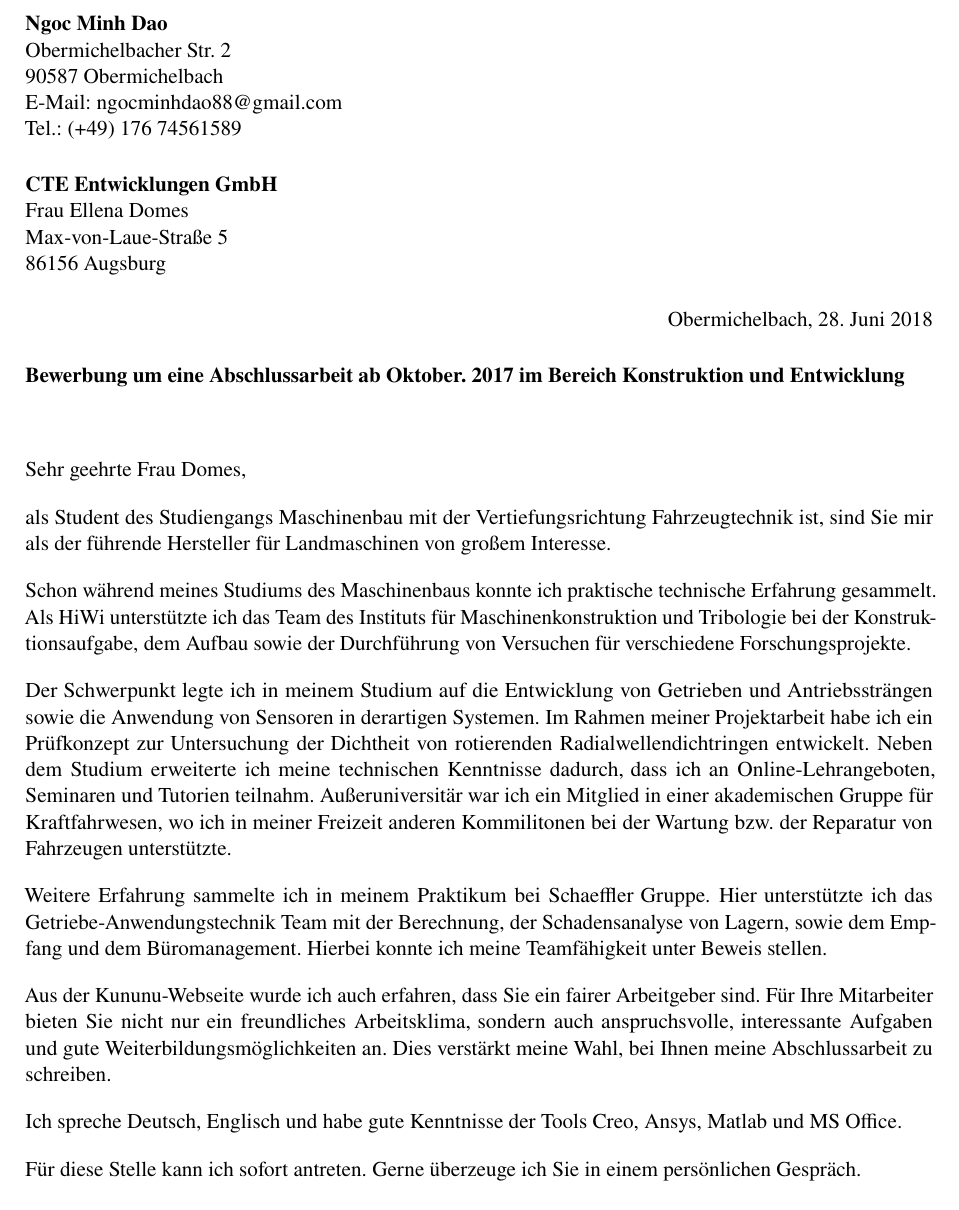
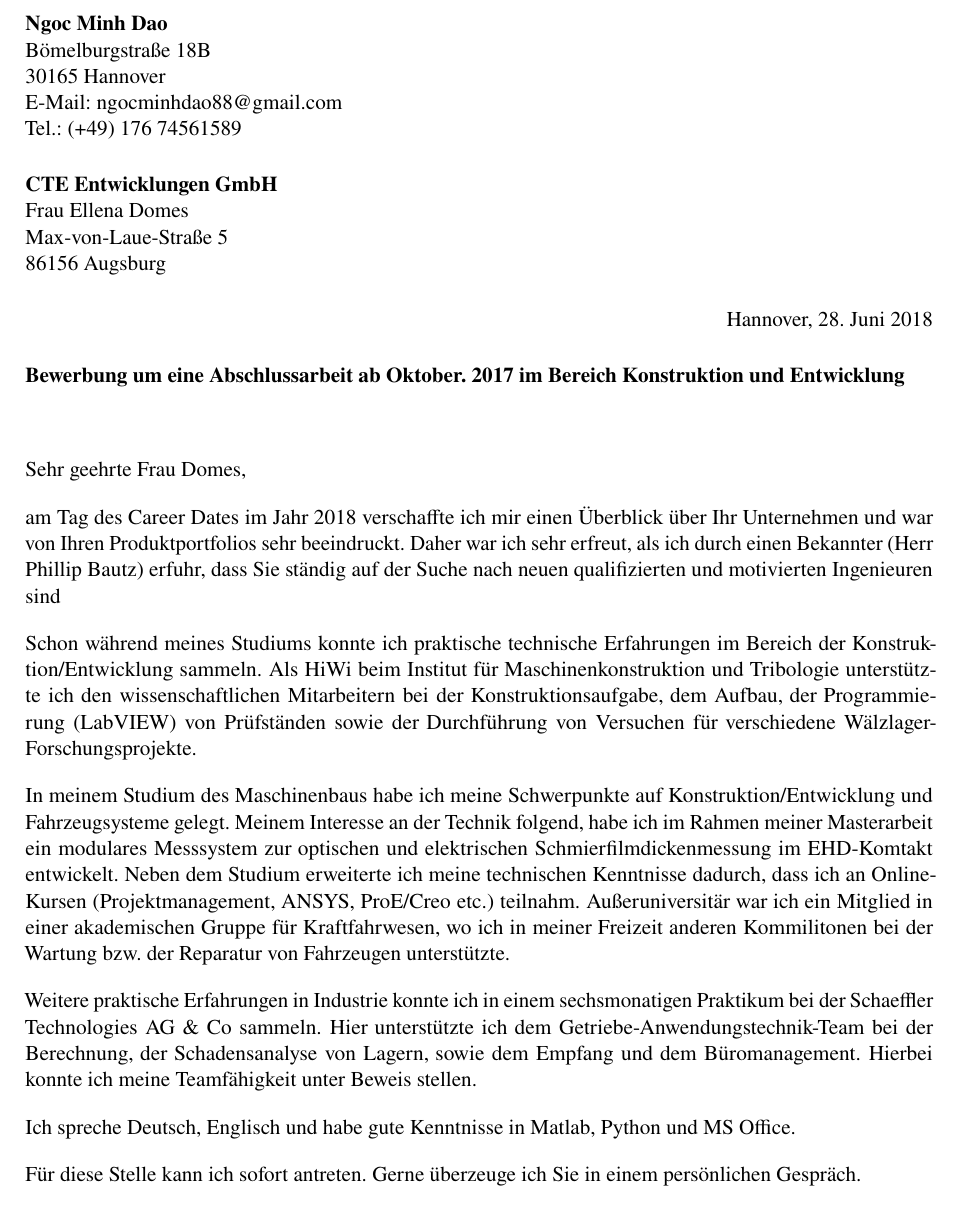
Before and after one commit to ngocminhdao88/bewerbung, a LaTeX letter (anschreiben_init.tex): part of the page, cut so that both start at the same text. Compiled offline with pdfLaTeX.

Commit message:
working on writing anschreiben

```diff
--- a/anschreiben_init.tex
+++ b/anschreiben_init.tex
@@ -61,8 +61,8 @@
 % Sender
 \begin{flushleft}
     \textbf{Ngoc Minh Dao}\\
-    Obermichelbacher Str. 2\\
-    90587 Obermichelbach\\
+    Bömelburgstraße 18B\\
+    30165 Hannover\\
     E-Mail: ngocminhdao88@gmail.com\\
     Tel.: (+49) 176 74561589
 \end{flushleft}
@@ -77,7 +77,7 @@
 
 % Today
 \begin{flushright}
-    Obermichelbach, \today
+    Hannover, \today
 \end{flushright}
 
 %\textbf{Bewerbung um eine Abschlussarbeit zum Thema: \JobName~(\JobRefNummer) ab \Beginntermin}
@@ -89,30 +89,22 @@
 %Sehr geehrter Herr \Ansprechpartner,
 Sehr geehrte Frau \Ansprechpartnerin,
 
-%als europaweit operierender Dienstleister der Fahrzeug- und Fahrzeugzulieferindustrie suchen Sie für den weiteren Ausbau Ihres Unternehmens einen hoch motivierten Student, ich suche eine herausordernde Aufgabe für den Abschluss meines Maschinenbau Studiums.
-als Student des Studiengangs Maschinenbau mit der Vertiefungsrichtung Fahrzeugtechnik ist, sind Sie mir als der führende Hersteller für Landmaschinen von großem Interesse.
+am Tag des Career Dates im Jahr 2018 verschaffte ich mir einen Überblick über Ihr Unternehmen und war von Ihren Produktportfolios sehr beeindruckt.
+Daher war ich sehr erfreut, als ich durch einen Bekannter (Herr Phillip Bautz) erfuhr, dass Sie ständig auf der Suche nach neuen qualifizierten und motivierten Ingenieuren sind
 
-Schon während meines Studiums des Maschinenbaus konnte ich praktische technische Erfahrung gesammelt.
-Als HiWi unterstützte ich das Team des Instituts für Maschinenkonstruktion und Tribologie bei der Konstruktionsaufgabe, dem Aufbau sowie der Durchführung von Versuchen für verschiedene Forschungsprojekte.
+Schon während meines Studiums konnte ich praktische technische Erfahrungen im Bereich der Konstruktion/Entwicklung sammeln.
+Als HiWi beim Institut für Maschinenkonstruktion und Tribologie unterstützte ich den wissenschaftlichen Mitarbeitern bei der Konstruktionsaufgabe, dem Aufbau, der Programmierung (LabVIEW) von Prüfständen sowie der Durchführung von Versuchen für verschiedene Wälzlager-Forschungsprojekte.
 
-%\improvement[inline]{Passen die Aufgaben während des Praktikums mit dem Thema?}
-
-Der Schwerpunkt legte ich in meinem Studium auf die Entwicklung von Getrieben und Antriebssträngen sowie die Anwendung von Sensoren in derartigen Systemen.
-Im Rahmen meiner Projektarbeit habe ich ein Prüfkonzept zur Untersuchung der Dichtheit von rotierenden Radialwellendichtringen entwickelt.
-Neben dem Studium erweiterte ich meine technischen Kenntnisse dadurch, dass ich an Online-Lehrangeboten, Seminaren und Tutorien teilnahm.
+In meinem Studium des Maschinenbaus habe ich meine Schwerpunkte auf Konstruktion/Entwicklung und Fahrzeugsysteme gelegt.
+Meinem Interesse an der Technik folgend, habe ich im Rahmen meiner Masterarbeit ein modulares Messsystem zur optischen und elektrischen Schmierfilmdickenmessung im EHD-Komtakt entwickelt.
+Neben dem Studium erweiterte ich meine technischen Kenntnisse dadurch, dass ich an Online-Kursen (Projektmanagement, ANSYS, ProE/Creo etc.) teilnahm.
 Außeruniversitär war ich ein Mitglied in einer akademischen Gruppe für Kraftfahrwesen, wo ich in meiner Freizeit anderen Kommilitonen bei der Wartung bzw. der Reparatur von Fahrzeugen unterstützte.
 
-%\improvement[inline]{Welchen konkreten Schwerpunkt möchte ich mit der Abschlussarbeit bearbeiten?}
-
-Weitere Erfahrung sammelte ich in meinem Praktikum bei Schaeffler Gruppe.
-Hier unterstützte ich das Getriebe-Anwendungstechnik Team mit der Berechnung, der Schadensanalyse von Lagern, sowie dem Empfang und dem Büromanagement.
+Weitere praktische Erfahrungen in Industrie konnte ich in einem sechsmonatigen Praktikum bei der Schaeffler Technologies AG \& Co sammeln.
+Hier unterstützte ich dem Getriebe-Anwendungstechnik-Team bei der Berechnung, der Schadensanalyse von Lagern, sowie dem Empfang und dem Büromanagement.
 Hierbei konnte ich meine Teamfähigkeit unter Beweis stellen.
 
-Aus der Kununu-Webseite wurde ich auch erfahren, dass Sie ein fairer Arbeitgeber sind.
-Für Ihre Mitarbeiter bieten Sie nicht nur ein freundliches Arbeitsklima, sondern auch anspruchsvolle, interessante Aufgaben und gute Weiterbildungsmöglichkeiten an.
-Dies verstärkt meine Wahl, bei Ihnen meine Abschlussarbeit zu schreiben.
-
-Ich spreche Deutsch, Englisch und habe gute Kenntnisse der Tools Creo, Ansys, Matlab und MS Office.
+Ich spreche Deutsch, Englisch und habe gute Kenntnisse in Matlab, Python und MS Office.
 
 Für diese Stelle kann ich sofort antreten.
 Gerne überzeuge ich Sie in einem persönlichen Gespräch.
```
Also changed, not shown: lebenslauf.tex (+9 -10 lines), zeugnisse.tex (+1 -1 lines), zeugnisse/luh_noten.pdf (added), anschreiben_init.tex (2 more changed lines).
